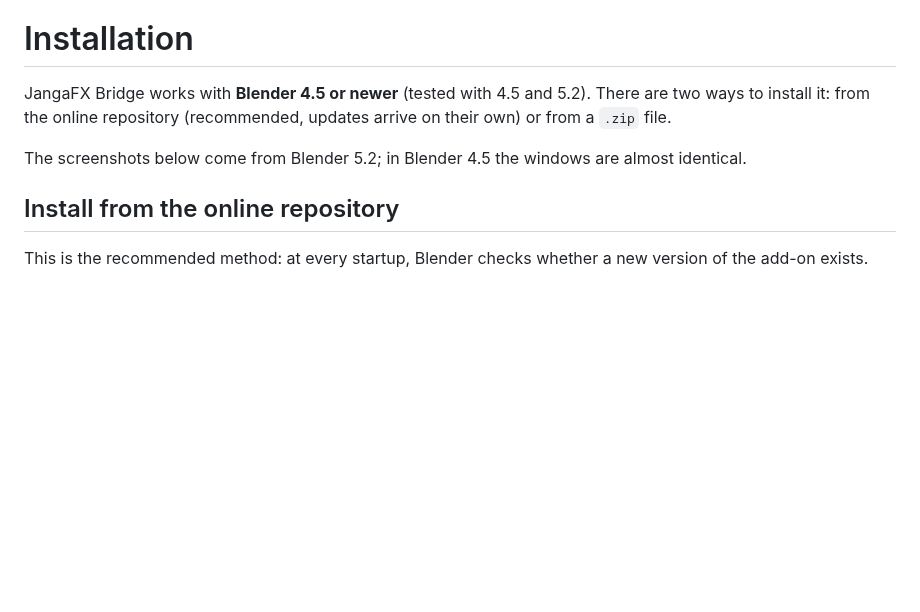
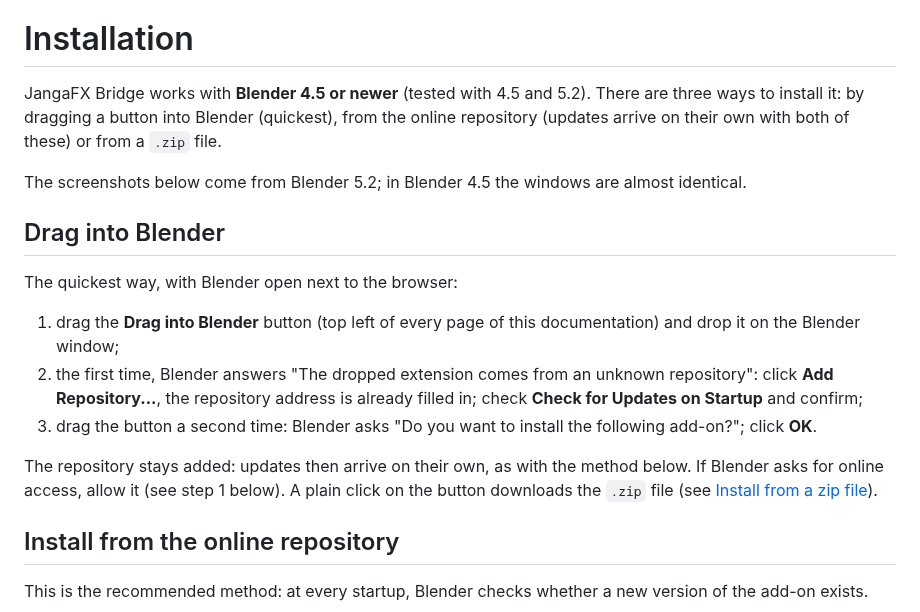
Before and after one commit to ThomasDM40-dev/jangafx-bridge-releases, a Markdown page: docs/en/installation.md, the part around the change. Rendered like a GitHub page; blank space fills up the shorter version.

Commit message:
docs: 0.22.6

```diff
--- a/docs/en/installation.md
+++ b/docs/en/installation.md
@@ -2,11 +2,25 @@
 
 # Installation
 
-JangaFX Bridge works with **Blender 4.5 or newer** (tested with 4.5 and 5.2). There are two ways to
-install it: from the online repository (recommended, updates arrive on their own) or from a
-`.zip` file.
+JangaFX Bridge works with **Blender 4.5 or newer** (tested with 4.5 and 5.2). There are three ways to
+install it: by dragging a button into Blender (quickest), from the online repository (updates arrive on their own
+with both of these) or from a `.zip` file.
 
 The screenshots below come from Blender 5.2; in Blender 4.5 the windows are almost identical.
+
+## Drag into Blender
+
+The quickest way, with Blender open next to the browser:
+
+1. drag the **Drag into Blender** button (top left of every page of this documentation) and drop it on the
+   Blender window;
+2. the first time, Blender answers "The dropped extension comes from an unknown repository": click **Add
+   Repository...**, the repository address is already filled in; check **Check for Updates on Startup** and confirm;
+3. drag the button a second time: Blender asks "Do you want to install the following add-on?"; click **OK**.
+
+The repository stays added: updates then arrive on their own, as with the method below. If Blender asks for
+online access, allow it (see step 1 below). A plain click on the button downloads the `.zip` file (see
+[Install from a zip file](#install-from-a-zip-file)).
 
 ## Install from the online repository
 
```
